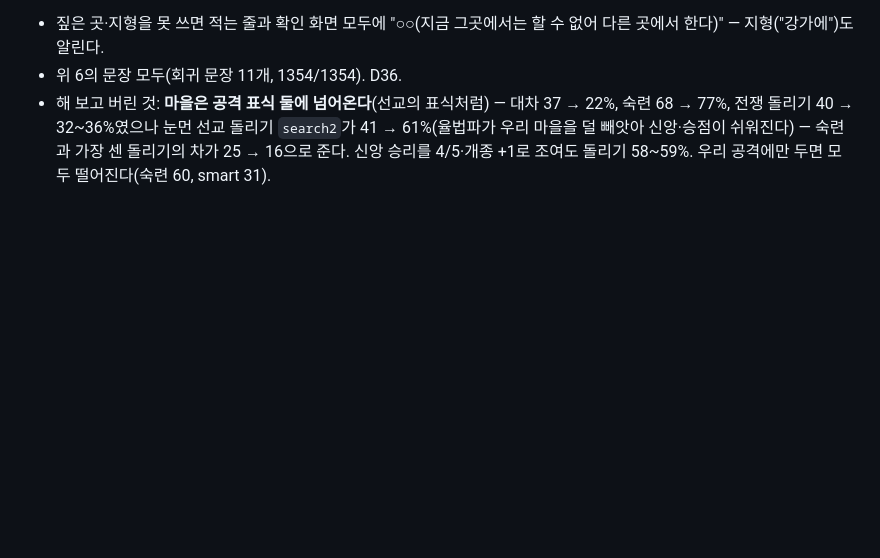
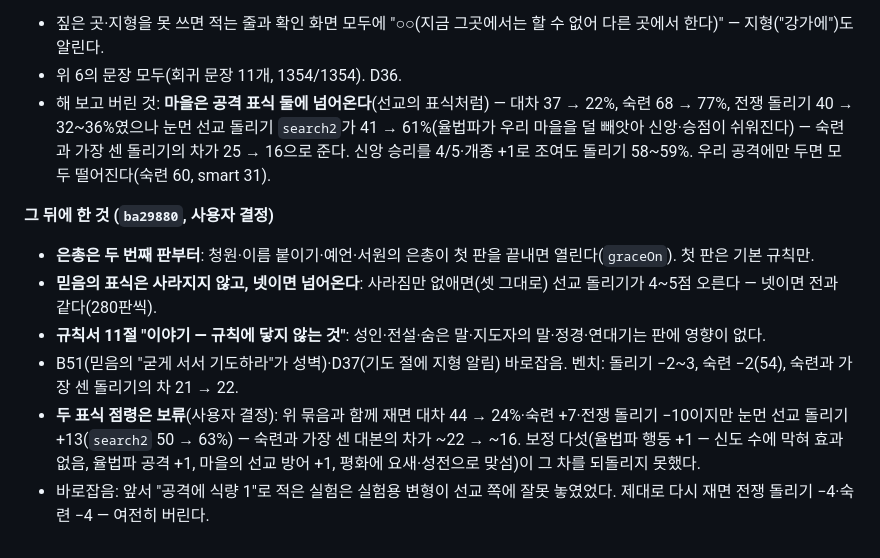
Before and after one commit to wisebear-KOR/GSG_Project, a Markdown page: docs/EVALUATION-2026-09-30.md, the part around the change. Rendered like a GitHub page; blank space fills up the shorter version.

Commit message:
Docs: record round-25 decisions, the held-back two-mark capture, and a corrected experiment note
Co-Authored-By: Claude Opus 5.5 <noreply@anthropic.com>

```diff
--- a/docs/EVALUATION-2026-09-30.md
+++ b/docs/EVALUATION-2026-09-30.md
@@ -690,3 +690,11 @@ C는 합계를 65.8로 적었으나 항목 점수로 다시 셈하면 63.75다(
 - 짚은 곳·지형을 못 쓰면 적는 줄과 확인 화면 모두에 "○○(지금 그곳에서는 할 수 없어 다른 곳에서 한다)" — 지형("강가에")도 알린다.
 - 위 6의 문장 모두(회귀 문장 11개, 1354/1354). D36.
 - 해 보고 버린 것: **마을은 공격 표식 둘에 넘어온다**(선교의 표식처럼) — 대차 37 → 22%, 숙련 68 → 77%, 전쟁 돌리기 40 → 32~36%였으나 눈먼 선교 돌리기 `search2`가 41 → 61%(율법파가 우리 마을을 덜 빼앗아 신앙·승점이 쉬워진다) — 숙련과 가장 센 돌리기의 차가 25 → 16으로 준다. 신앙 승리를 4/5·개종 +1로 조여도 돌리기 58~59%. 우리 공격에만 두면 모두 떨어진다(숙련 60, smart 31).
+
+**그 뒤에 한 것 (`ba29880`, 사용자 결정)**
+- **은총은 두 번째 판부터**: 청원·이름 붙이기·예언·서원의 은총이 첫 판을 끝내면 열린다(`graceOn`). 첫 판은 기본 규칙만.
+- **믿음의 표식은 사라지지 않고, 넷이면 넘어온다**: 사라짐만 없애면(셋 그대로) 선교 돌리기가 4~5점 오른다 — 넷이면 전과 같다(280판씩).
+- **규칙서 11절 "이야기 — 규칙에 닿지 않는 것"**: 성인·전설·숨은 말·지도자의 말·정경·연대기는 판에 영향이 없다.
+- B51(믿음의 "굳게 서서 기도하라"가 성벽)·D37(기도 절에 지형 알림) 바로잡음. 벤치: 돌리기 −2~3, 숙련 −2(54), 숙련과 가장 센 돌리기의 차 21 → 22.
+- **두 표식 점령은 보류**(사용자 결정): 위 묶음과 함께 재면 대차 44 → 24%·숙련 +7·전쟁 돌리기 −10이지만 눈먼 선교 돌리기 +13(`search2` 50 → 63%) — 숙련과 가장 센 대본의 차가 ~22 → ~16. 보정 다섯(율법파 행동 +1 — 신도 수에 막혀 효과 없음, 율법파 공격 +1, 마을의 선교 방어 +1, 평화에 요새·성전으로 맞섬)이 그 차를 되돌리지 못했다.
+- 바로잡음: 앞서 "공격에 식량 1"로 적은 실험은 실험용 변형이 선교 쪽에 잘못 놓였었다. 제대로 다시 재면 전쟁 돌리기 −4·숙련 −4 — 여전히 버린다.
```
